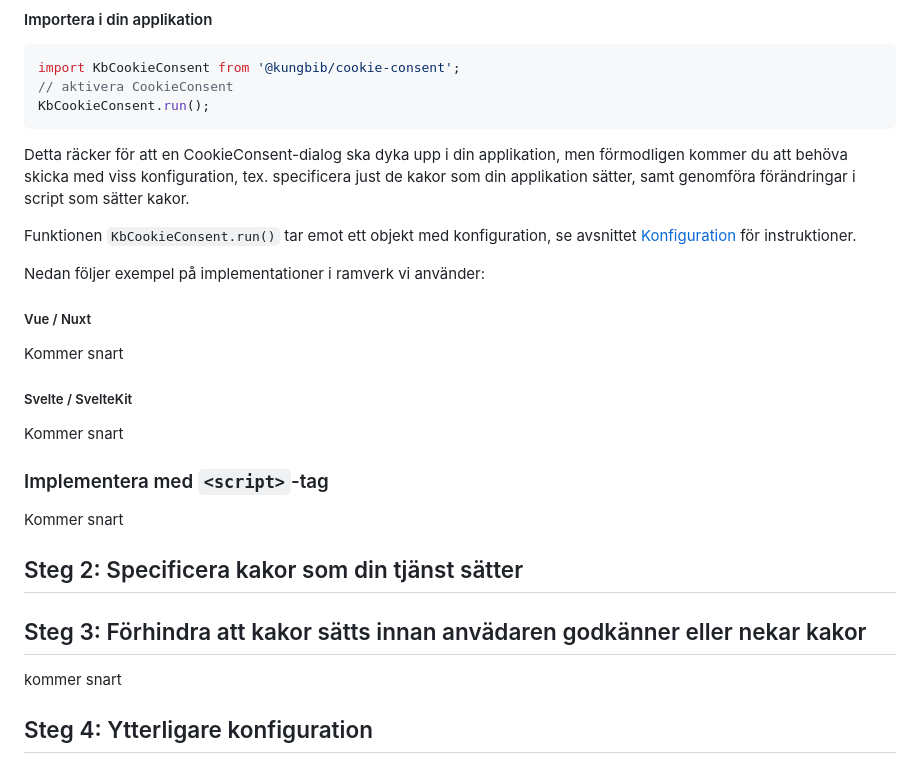
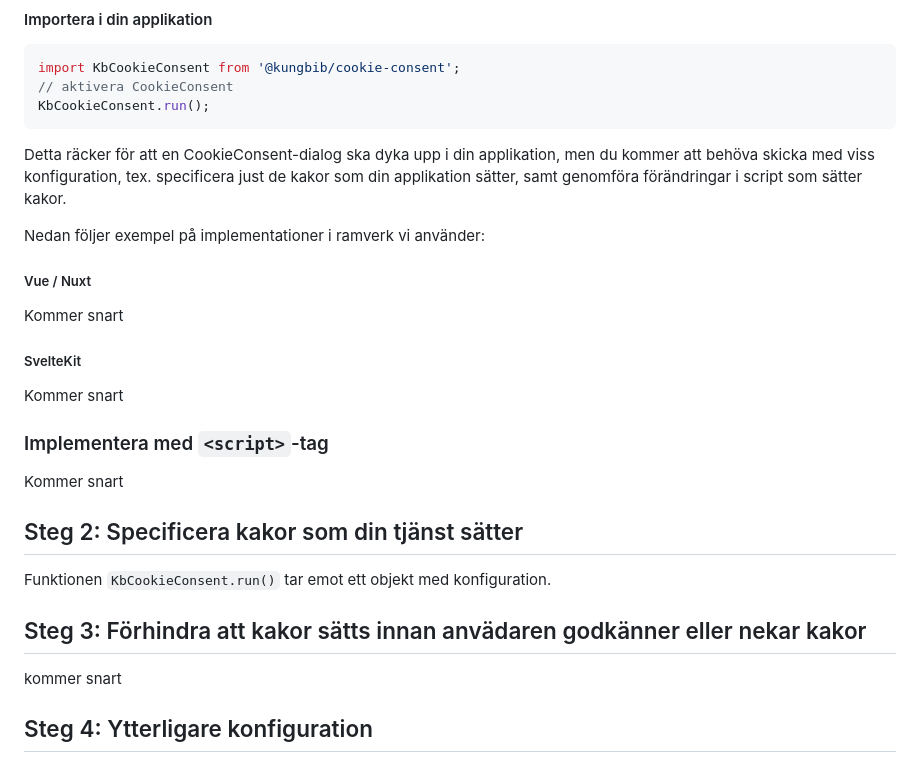
Before and after one commit to Kungbib/cookie-consent, a Markdown page: README.md, the part around the change. Drawn GitHub-style.

````diff
--- a/README.md
+++ b/README.md
@@ -49,9 +49,7 @@ import KbCookieConsent from '@kungbib/cookie-consent';
 // aktivera CookieConsent
 KbCookieConsent.run();
 ```
-Detta räcker för att en CookieConsent-dialog ska dyka upp i din applikation, men förmodligen kommer du att behöva skicka med viss konfiguration, tex. specificera just de kakor som din applikation sätter, samt genomföra förändringar i script som sätter kakor.
-
-Funktionen `KbCookieConsent.run()` tar emot ett objekt med konfiguration, se avsnittet [Konfiguration](#konfiguration) för instruktioner.
+Detta räcker för att en CookieConsent-dialog ska dyka upp i din applikation, men  du kommer att behöva skicka med viss konfiguration, tex. specificera just de kakor som din applikation sätter, samt genomföra förändringar i script som sätter kakor.
 
 Nedan följer exempel på implementationer i ramverk vi använder:
 
@@ -59,7 +57,7 @@ Nedan följer exempel på implementationer i ramverk vi använder:
 
 Kommer snart
 
-##### Svelte / SvelteKit
+##### SvelteKit
 
 Kommer snart
 
@@ -70,9 +68,12 @@ Kommer snart
 
 ## Steg 2: Specificera kakor som din tjänst sätter
 
+Funktionen `KbCookieConsent.run()` tar emot ett objekt med konfiguration.
+
 ## Steg 3: Förhindra att kakor sätts innan anvädaren godkänner eller nekar kakor
 
 kommer snart
+
 
 ## Steg 4: Ytterligare konfiguration
 
````
